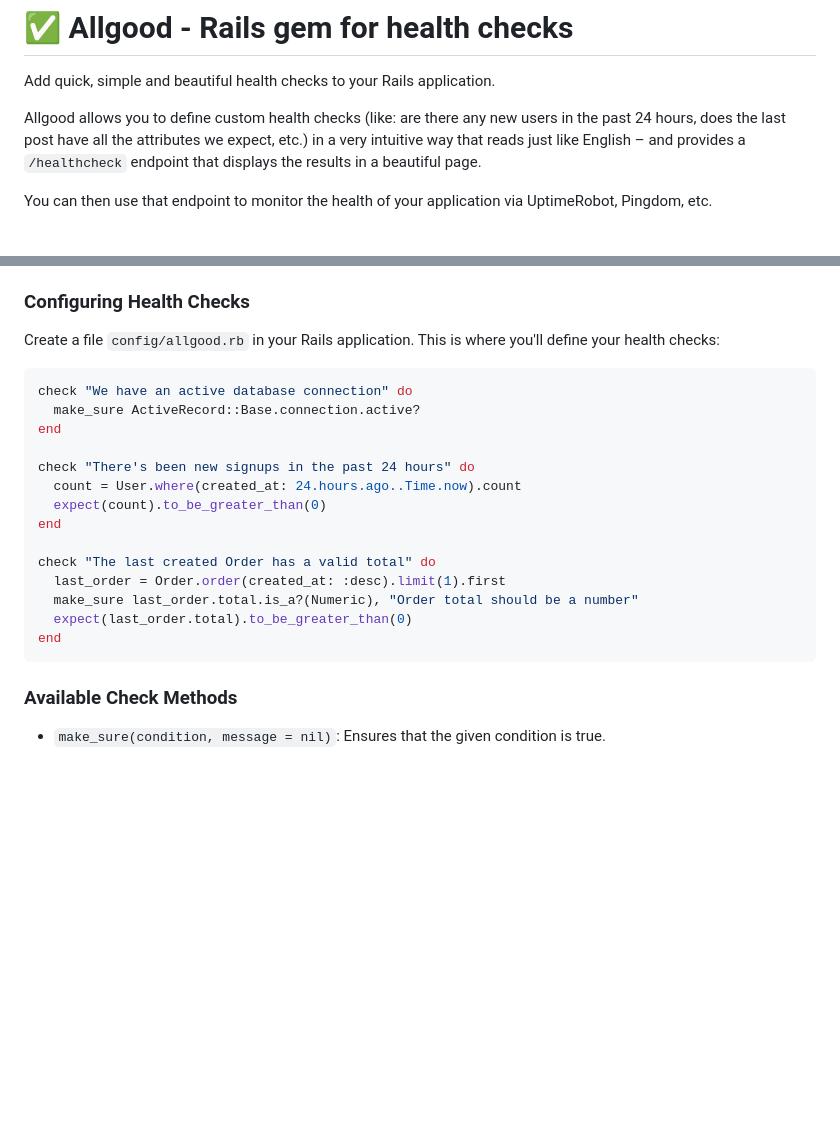
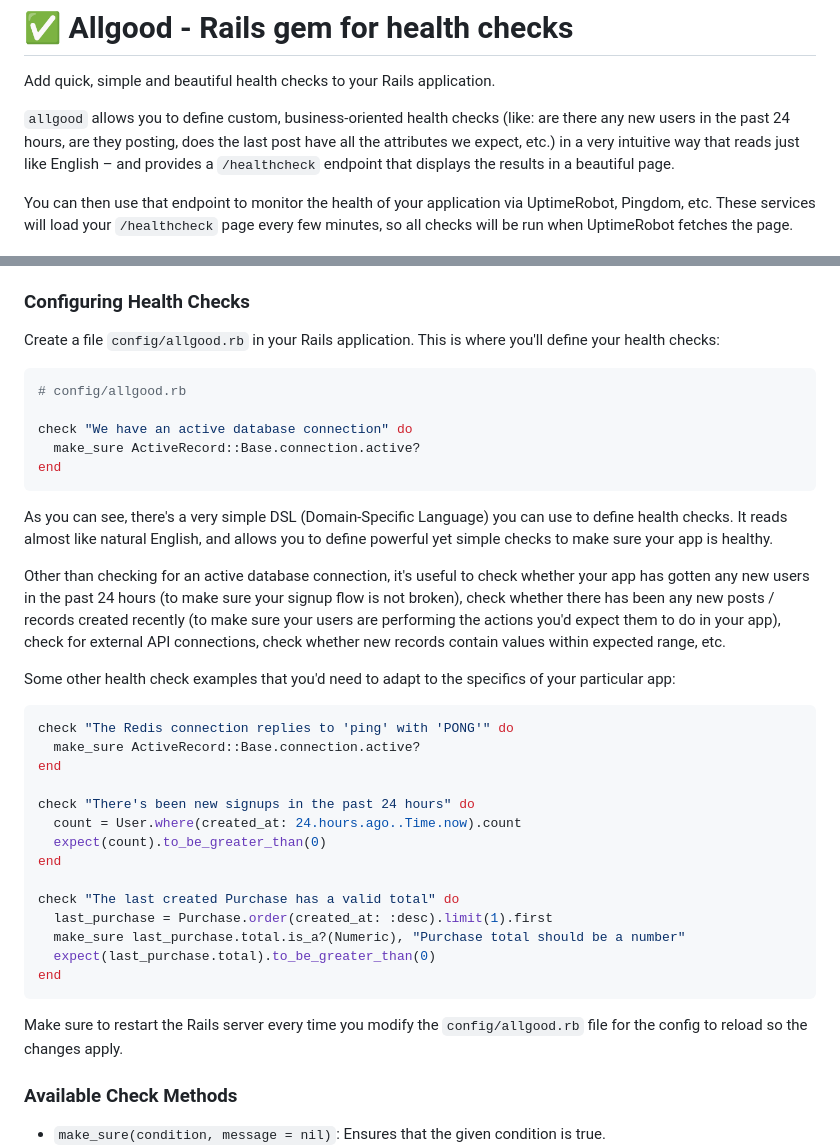
Before and after one commit to rameerez/allgood, a Markdown page: README.md, 2 parts joined by grey strips. Rendered like a GitHub page; blank space fills up the shorter version.

Commit message:
Improve README

````diff
--- a/README.md
+++ b/README.md
@@ -2,9 +2,9 @@
 
 Add quick, simple and beautiful health checks to your Rails application.
 
-Allgood allows you to define custom health checks (like: are there any new users in the past 24 hours, does the last post have all the attributes we expect, etc.) in a very intuitive way that reads just like English – and provides a `/healthcheck` endpoint that displays the results in a beautiful page.
+`allgood` allows you to define custom, business-oriented health checks (like: are there any new users in the past 24 hours, are they posting, does the last post have all the attributes we expect, etc.) in a very intuitive way that reads just like English – and provides a `/healthcheck` endpoint that displays the results in a beautiful page.
 
-You can then use that endpoint to monitor the health of your application via UptimeRobot, Pingdom, etc.
+You can then use that endpoint to monitor the health of your application via UptimeRobot, Pingdom, etc. These services will load your `/healthcheck` page every few minutes, so all checks will be run when UptimeRobot fetches the page.
 
 ![alt text](allgood.jpeg)
 
@@ -37,7 +37,20 @@ The `/healthcheck` page returns a `200` HTTP code if all checks are successful
 
 Create a file `config/allgood.rb` in your Rails application. This is where you'll define your health checks:
 ```ruby
+# config/allgood.rb
+
 check "We have an active database connection" do
+  make_sure ActiveRecord::Base.connection.active?
+end
+```
+
+As you can see, there's a very simple DSL (Domain-Specific Language) you can use to define health checks. It reads almost like natural English, and allows you to define powerful yet simple checks to make sure your app is healthy.
+
+Other than checking for an active database connection, it's useful to check whether your app has gotten any new users in the past 24 hours (to make sure your signup flow is not broken), check whether there has been any new posts / records created recently (to make sure your users are performing the actions you'd expect them to do in your app), check for external API connections, check whether new records contain values within expected range, etc.
+
+Some other health check examples that you'd need to adapt to the specifics of your particular app:
+```ruby
+check "The Redis connection replies to 'ping' with 'PONG'" do
   make_sure ActiveRecord::Base.connection.active?
 end
 
@@ -46,12 +59,14 @@ check "There's been new signups in the past 24 hours" do
   expect(count).to_be_greater_than(0)
 end
 
-check "The last created Order has a valid total" do
-  last_order = Order.order(created_at: :desc).limit(1).first
-  make_sure last_order.total.is_a?(Numeric), "Order total should be a number"
-  expect(last_order.total).to_be_greater_than(0)
+check "The last created Purchase has a valid total" do
+  last_purchase = Purchase.order(created_at: :desc).limit(1).first
+  make_sure last_purchase.total.is_a?(Numeric), "Purchase total should be a number"
+  expect(last_purchase.total).to_be_greater_than(0)
 end
 ```
+
+Make sure to restart the Rails server every time you modify the `config/allgood.rb` file for the config to reload so the changes apply.
 
 
 ### Available Check Methods
````
